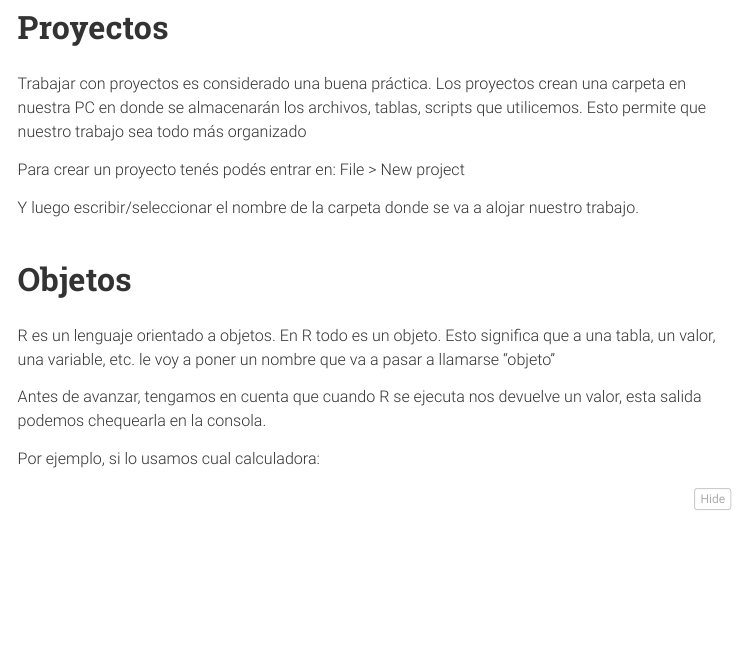
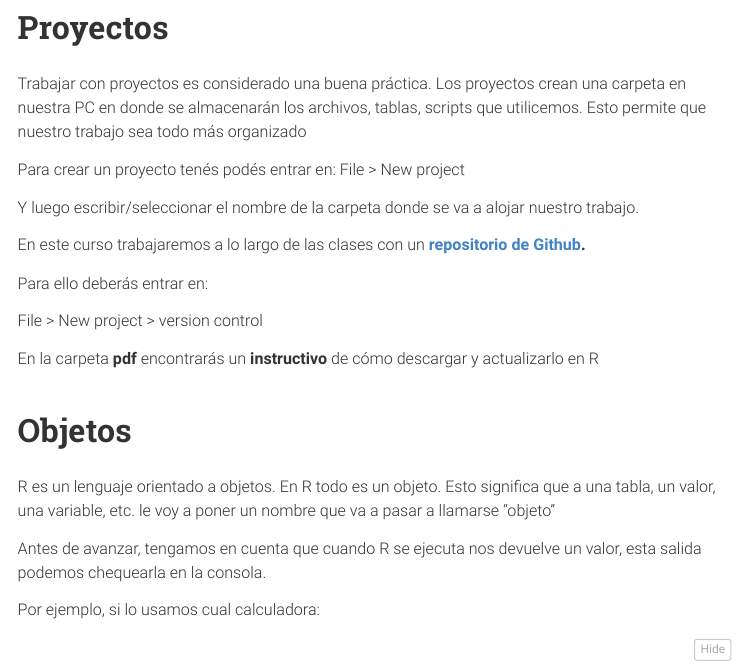
Before and after one commit to elateneoac/cursoR_2023, an R Markdown document (scripts/clase1.Rmd): the page in a window 1100 px wide, from 320 px down. The pictures show the output file scripts/clase1.html that the author committed with the source, opened offline; menus at the side of the page are left out; long lines of code are wrapped.

Commit message:
Intructivo Git

```diff
--- a/scripts/clase1.Rmd
+++ b/scripts/clase1.Rmd
@@ -23,15 +23,23 @@ Habiendo instalado R  y Rstudio, veremos de qué se trata el entorno y daremos l
 
 Trabajar con proyectos es considerado una buena práctica. Los proyectos crean una carpeta en nuestra PC en donde se almacenarán los archivos, tablas, scripts que utilicemos. Esto permite que nuestro trabajo sea todo más organizado
 
-Para crear un proyecto tenés podés entrar en:  File > New project
+Para crear un proyecto tenés podés entrar en: File \> New project
 
 Y luego escribir/seleccionar el nombre de la carpeta donde se va a alojar nuestro trabajo.
+
+En este curso trabajaremos a lo largo de las clases con un [**repositorio de Github**](#0)**.**
+
+Para ello deberás entrar en:
+
+File \> New project \> version control
+
+En la carpeta **pdf** encontrarás un **instructivo** de cómo descargar y actualizarlo en R
 
 
 
 # Objetos
 
-  R es un lenguaje orientado a objetos. En R todo es un objeto.  Esto significa que a una tabla, un valor, una variable, etc. le voy a poner un nombre que va a pasar a llamarse "objeto"
+R es un lenguaje orientado a objetos. En R todo es un objeto.  Esto significa que a una tabla, un valor, una variable, etc. le voy a poner un nombre que va a pasar a llamarse "objeto"
 
 Antes de avanzar, tengamos en cuenta que cuando R se ejecuta nos devuelve un valor, esta salida podemos chequearla en la consola.
 
```
Also changed, not shown: pdf/GIT_C1_2023.pdf (added), scripts/clase1.html.
